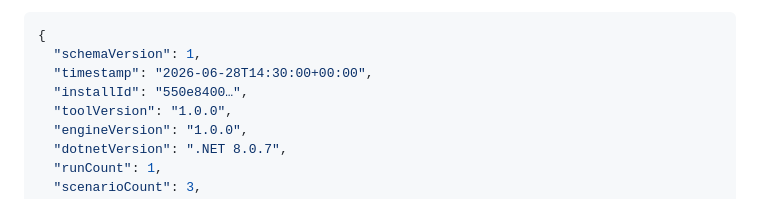
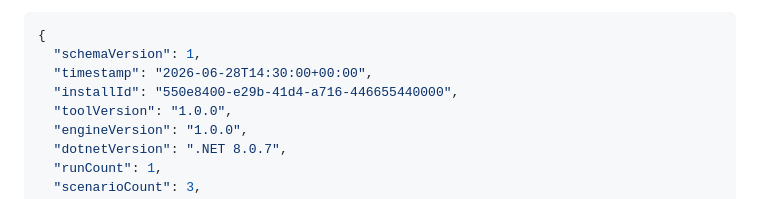
Before and after one commit to tomas-rampas/vouchfx-telemetry-backend, a Markdown page: docs/why-telemetry.md, the part around the change. Rendered like a GitHub page.

```diff
--- a/docs/why-telemetry.md
+++ b/docs/why-telemetry.md
@@ -98,7 +98,7 @@ vouchfx telemetry status
 {
   "schemaVersion": 1,
   "timestamp": "2026-06-28T14:30:00+00:00",
-  "installId": "550e8400…",
+  "installId": "550e8400-e29b-41d4-a716-446655440000",
   "toolVersion": "1.0.0",
   "engineVersion": "1.0.0",
   "dotnetVersion": ".NET 8.0.7",
```
Also changed, not shown: docs/self-hosting.md (+1 -1 lines).
